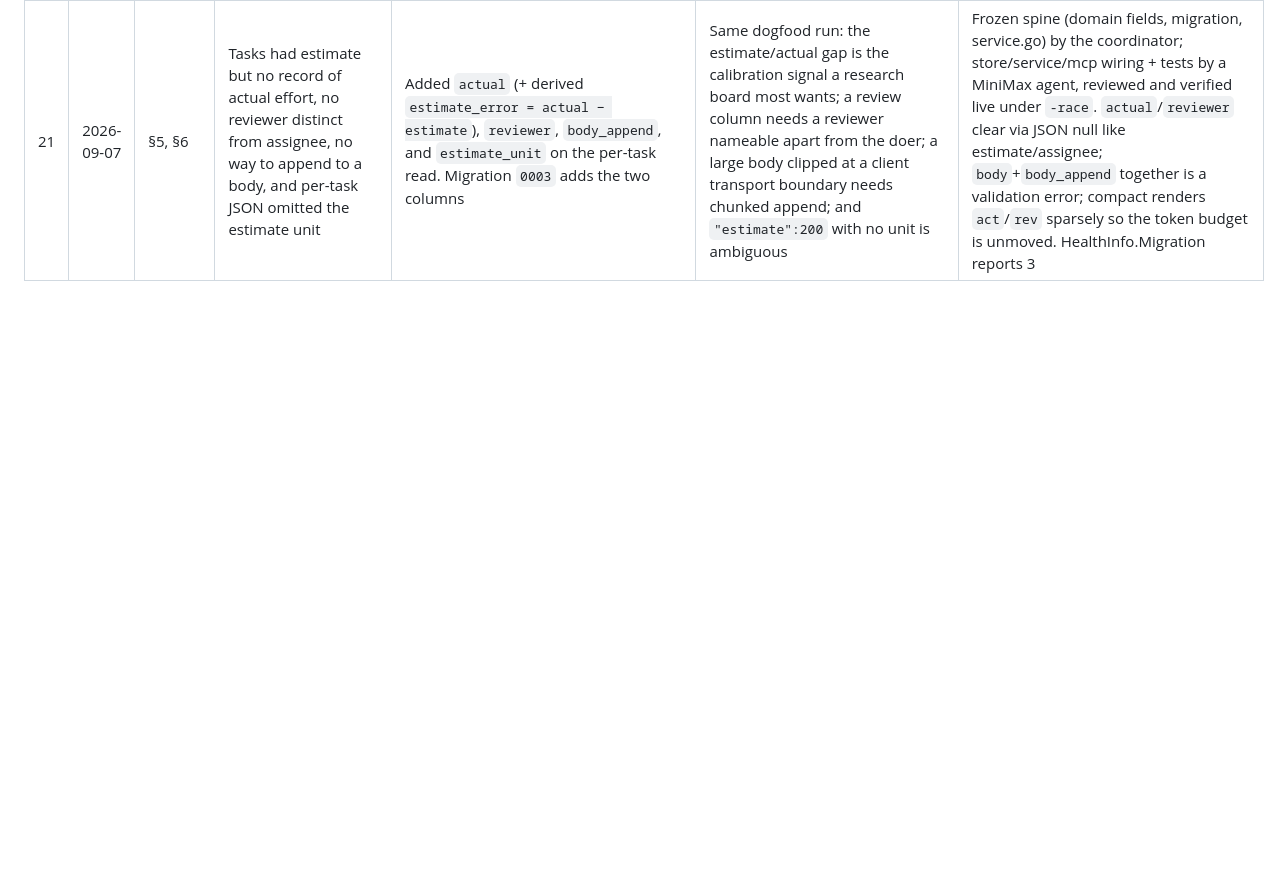
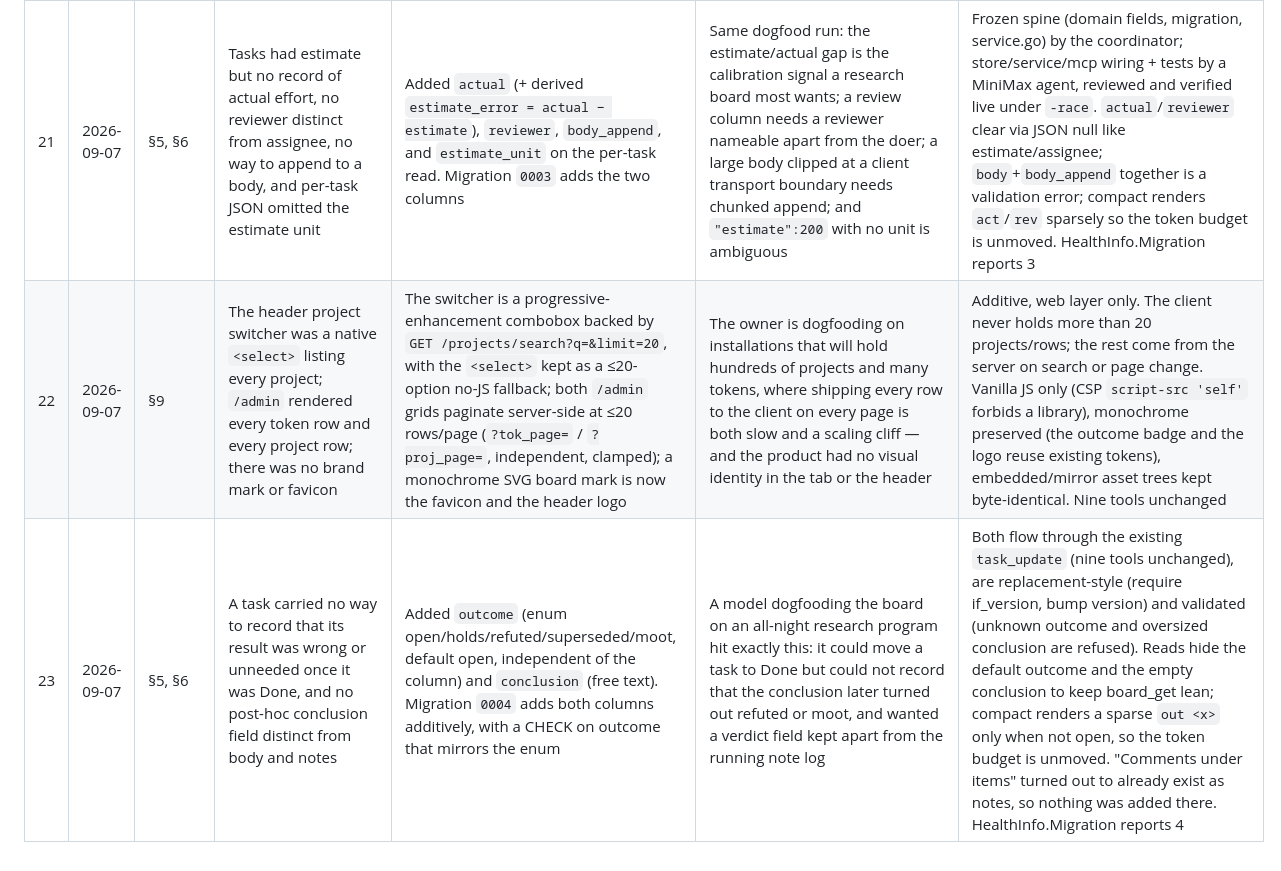
Before and after one commit to ultrathinker/basic-kanban-board-mcp, a Markdown page: docs/PLAN.md, the part around the change. Drawn GitHub-style; blank space fills up the shorter version.

Commit message:
docs(plan): log deviations 22-23 (web switcher/admin/logo; research outcome)

```diff
--- a/docs/PLAN.md
+++ b/docs/PLAN.md
@@ -671,3 +671,5 @@ this plan"). Newest last. Empty at v2.
 | 19 | 2026-09-06 | §6.1 | Compact renders one `## <column>` section per column | A column with no task lines under it is skipped entirely; `CompactVersion` stays 1 | Found by looking at the first `--demo` board through the tool itself: `board_get` with no arguments is `view:"summary"`, where no column carries tasks by definition, so the cheapest read in the product — the one the whole pitch rests on — opened with four empty headings and nothing else. An empty heading is also ambiguous three ways: the column is empty, the view omitted its tasks, or a filter matched none of them | The header segment (`Backlog 6 · Doing 1/3 · Review 0`) already answers all three unambiguously, so nothing is lost. Summary is now exactly one line per project. Done was already skipped this way when hidden, so no parser could have relied on a section per column. Pinned by `TestRender_SummaryViewIsHeaderOnly`; one golden line removed |
 | 20 | 2026-09-07 | §6 | acceptance shapes, task_create project errors, if_version discovery were as first shipped | `task_update.acceptance` now also accepts bare strings (sugar for `{text,done:false}`); `task_create` gives a "put project inside each item" remediation for a top-level or missing `project`; if_version schema says to read the version from board_get/task_get | An all-night dogfood run (a research program on a live board) surfaced the friction: acceptance was string-shaped on create but object-shaped on update, agents put `project` at the top level and got a terse SDK error, and after a context compaction an agent had no if_version to quote | All in `internal/mcp`, additive. A MiniMax agent implemented the acceptance union and the per-item error; the coordinator added the top-level-project interception and reviewed. Nine tools unchanged |
 | 21 | 2026-09-07 | §5, §6 | Tasks had estimate but no record of actual effort, no reviewer distinct from assignee, no way to append to a body, and per-task JSON omitted the estimate unit | Added `actual` (+ derived `estimate_error = actual − estimate`), `reviewer`, `body_append`, and `estimate_unit` on the per-task read. Migration `0003` adds the two columns | Same dogfood run: the estimate/actual gap is the calibration signal a research board most wants; a review column needs a reviewer nameable apart from the doer; a large body clipped at a client transport boundary needs chunked append; and `"estimate":200` with no unit is ambiguous | Frozen spine (domain fields, migration, service.go) by the coordinator; store/service/mcp wiring + tests by a MiniMax agent, reviewed and verified live under `-race`. `actual`/`reviewer` clear via JSON null like estimate/assignee; `body`+`body_append` together is a validation error; compact renders `act`/`rev` sparsely so the token budget is unmoved. HealthInfo.Migration reports 3 |
+| 22 | 2026-09-07 | §9 | The header project switcher was a native `<select>` listing every project; `/admin` rendered every token row and every project row; there was no brand mark or favicon | The switcher is a progressive-enhancement combobox backed by `GET /projects/search?q=&limit=20`, with the `<select>` kept as a ≤20-option no-JS fallback; both `/admin` grids paginate server-side at ≤20 rows/page (`?tok_page=` / `?proj_page=`, independent, clamped); a monochrome SVG board mark is now the favicon and the header logo | The owner is dogfooding on installations that will hold hundreds of projects and many tokens, where shipping every row to the client on every page is both slow and a scaling cliff — and the product had no visual identity in the tab or the header | Additive, web layer only. The client never holds more than 20 projects/rows; the rest come from the server on search or page change. Vanilla JS only (CSP `script-src 'self'` forbids a library), monochrome preserved (the outcome badge and the logo reuse existing tokens), embedded/mirror asset trees kept byte-identical. Nine tools unchanged |
+| 23 | 2026-09-07 | §5, §6 | A task carried no way to record that its result was wrong or unneeded once it was Done, and no post-hoc conclusion field distinct from body and notes | Added `outcome` (enum open/holds/refuted/superseded/moot, default open, independent of the column) and `conclusion` (free text). Migration `0004` adds both columns additively, with a CHECK on outcome that mirrors the enum | A model dogfooding the board on an all-night research program hit exactly this: it could move a task to Done but could not record that the conclusion later turned out refuted or moot, and wanted a verdict field kept apart from the running note log | Both flow through the existing `task_update` (nine tools unchanged), are replacement-style (require if_version, bump version) and validated (unknown outcome and oversized conclusion are refused). Reads hide the default outcome and the empty conclusion to keep board_get lean; compact renders a sparse `out <x>` only when not open, so the token budget is unmoved. "Comments under items" turned out to already exist as notes, so nothing was added there. HealthInfo.Migration reports 4 |
```
